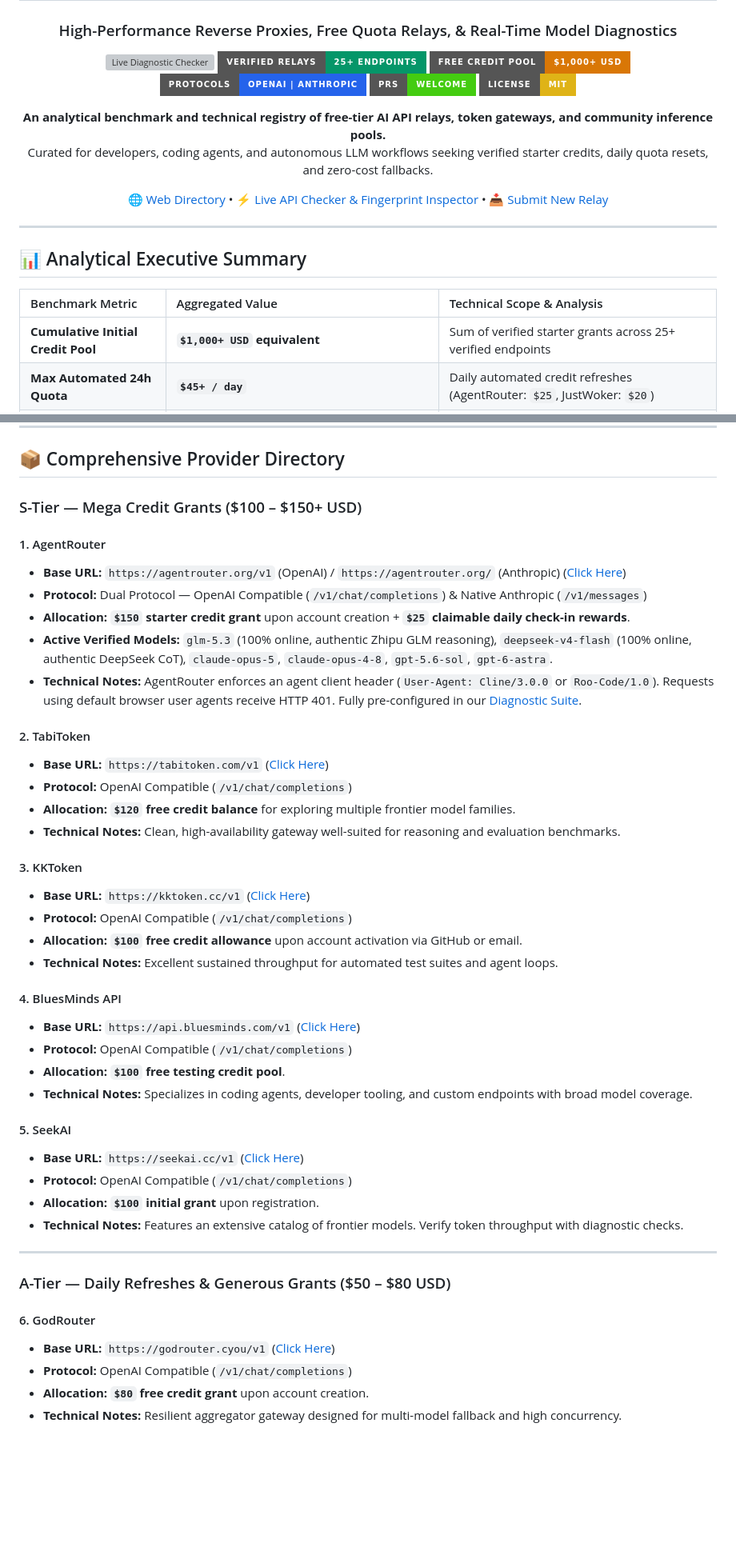
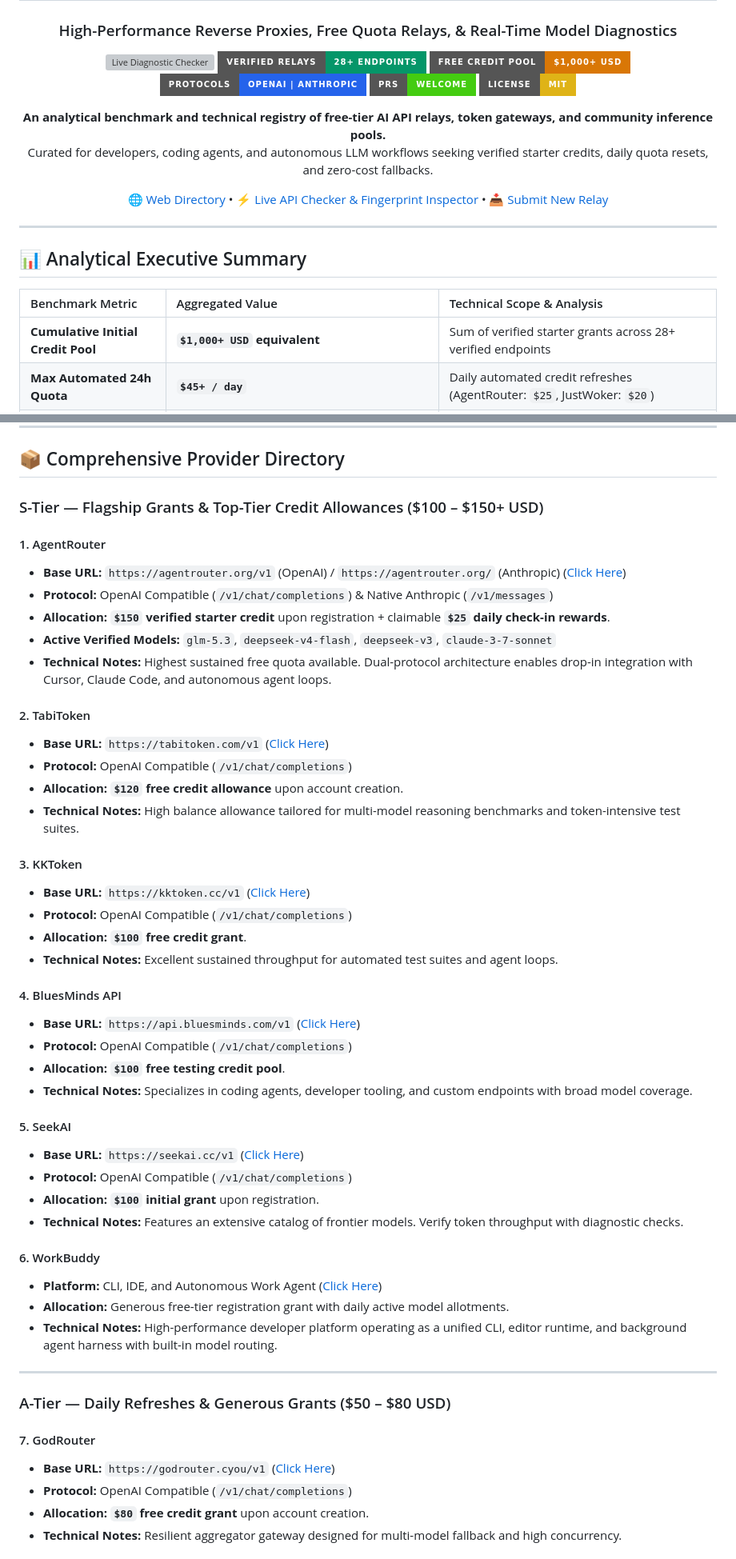
Before and after one commit to Kyzenkms/free-ai-providers, a Markdown page: README.md, 2 parts joined by grey strips. Shown at 80% size. Drawn GitHub-style; badges without logos; blank space fills up the shorter version; grey boxes are pictures that could not be loaded.

```diff
--- a/README.md
+++ b/README.md
@@ -4,7 +4,7 @@
 ### High-Performance Reverse Proxies, Free Quota Relays, & Real-Time Model Diagnostics
 
 [![Live Diagnostic Checker](https://img.shields.io/badge/Diagnostic_Suite-ai.solisk.org%2Fchecker-4f46e5?style=for-the-badge&logo=fastapi&logoColor=white)](https://ai.solisk.org/checker)
-[![Verified Relays](https://img.shields.io/badge/Verified_Relays-25+_Endpoints-059669?style=for-the-badge&logo=statuspage&logoColor=white)](https://ai.solisk.org/)
+[![Verified Relays](https://img.shields.io/badge/Verified_Relays-28+_Endpoints-059669?style=for-the-badge&logo=statuspage&logoColor=white)](https://ai.solisk.org/)
 [![Total Free Grant Pool](https://img.shields.io/badge/Free_Credit_Pool-$1,000%2B_USD-d97706?style=for-the-badge&logo=circleci&logoColor=white)](https://ai.solisk.org/)
 [![Protocols](https://img.shields.io/badge/Protocols-OpenAI_%7C_Anthropic-2563eb?style=for-the-badge&logo=openai&logoColor=white)](https://ai.solisk.org/)
 [![PRs Welcome](https://img.shields.io/badge/PRs-Welcome-brightgreen?style=for-the-badge&logo=github)](https://github.com/Kyzenkms/free-ai-providers/pulls)
@@ -25,7 +25,7 @@
 
 | Benchmark Metric | Aggregated Value | Technical Scope & Analysis |
 |:---|:---|:---|
-| **Cumulative Initial Credit Pool** | **`$1,000+ USD` equivalent** | Sum of verified starter grants across 25+ verified endpoints |
+| **Cumulative Initial Credit Pool** | **`$1,000+ USD` equivalent** | Sum of verified starter grants across 28+ verified endpoints |
 | **Max Automated 24h Quota** | **`$45+ / day`** | Daily automated credit refreshes (AgentRouter: `$25`, JustWoker: `$20`) |
 | **Token-Based Grants** | **`20,000,000+ Tokens`** | Dedicated high-volume token pools (AnyModel: 10M, Yingz: 10M) |
 | **Keyless / Public Bearer Relays** | **`2 Endpoints`** | Instant access via `public` Bearer key (OpenCode Zen) and community pools |
@@ -76,13 +81,13 @@
 
 ## 📦 Comprehensive Provider Directory
 
-### S-Tier — Mega Credit Grants ($100 – $150+ USD)
+### S-Tier — Flagship Grants & Top-Tier Credit Allowances ($100 – $150+ USD)
 
 #### 1. AgentRouter
-* **Base URL:** `https://agentrouter.org/v1` (OpenAI) / `https://agentrouter.org/` (Anthropic) ([Click Here](https://agentrouter.org/register?aff=A3BJ))
-* **Protocol:** Dual Protocol — OpenAI Compatible (`/v1/chat/completions`) & Native Anthropic (`/v1/messages`)
-* **Allocation:** **`$150` starter credit grant** upon account creation + **`$25` claimable daily check-in rewards**.
-* **Active Verified Models:** `glm-5.3` (100% online, authentic Zhipu GLM reasoning), `deepseek-v4-flash` (100% online, authentic DeepSeek CoT), `claude-opus-5`, `claude-opus-4-8`, `gpt-5.6-sol`, `gpt-6-astra`.
-* **Technical Notes:** AgentRouter enforces an agent client header (`User-Agent: Cline/3.0.0` or `Roo-Code/1.0`). Requests using default browser user agents receive HTTP 401. Fully pre-configured in our [Diagnostic Suite](https://ai.solisk.org/checker).
+* **Base URL:** `https://agentrouter.org/v1` (OpenAI) / `https://agentrouter.org/` (Anthropic) ([Click Here](https://agentrouter.org/register?aff=9tAF))
+* **Protocol:** OpenAI Compatible (`/v1/chat/completions`) & Native Anthropic (`/v1/messages`)
+* **Allocation:** **`$150` verified starter credit** upon registration + claimable **`$25` daily check-in rewards**.
+* **Active Verified Models:** `glm-5.3`, `deepseek-v4-flash`, `deepseek-v3`, `claude-3-7-sonnet`
+* **Technical Notes:** Highest sustained free quota available. Dual-protocol architecture enables drop-in integration with Cursor, Claude Code, and autonomous agent loops.
 
 #### 2. TabiToken
@@ -90,5 +95,5 @@
 * **Protocol:** OpenAI Compatible (`/v1/chat/completions`)
-* **Allocation:** **`$120` free credit balance** for exploring multiple frontier model families.
-* **Technical Notes:** Clean, high-availability gateway well-suited for reasoning and evaluation benchmarks.
+* **Allocation:** **`$120` free credit allowance** upon account creation.
+* **Technical Notes:** High balance allowance tailored for multi-model reasoning benchmarks and token-intensive test suites.
 
 #### 3. KKToken
@@ -96,5 +101,5 @@
 * **Protocol:** OpenAI Compatible (`/v1/chat/completions`)
-* **Allocation:** **`$100` free credit allowance** upon account activation via GitHub or email.
+* **Allocation:** **`$100` free credit grant**.
 * **Technical Notes:** Excellent sustained throughput for automated test suites and agent loops.
 
 #### 4. BluesMinds API
@@ -108,13 +113,18 @@
 * **Protocol:** OpenAI Compatible (`/v1/chat/completions`)
 * **Allocation:** **`$100` initial grant** upon registration.
 * **Technical Notes:** Features an extensive catalog of frontier models. Verify token throughput with diagnostic checks.
+
+#### 6. WorkBuddy
+* **Platform:** CLI, IDE, and Autonomous Work Agent ([Click Here](https://www.workbuddy.ai/))
+* **Allocation:** Generous free-tier registration grant with daily active model allotments.
+* **Technical Notes:** High-performance developer platform operating as a unified CLI, editor runtime, and background agent harness with built-in model routing.
 
 ---
 
 ### A-Tier — Daily Refreshes & Generous Grants ($50 – $80 USD)
 
-#### 6. GodRouter
-* **Base URL:** `https://godrouter.cyou/v1` ([Click Here](https://godrouter.cyou/sign-up?aff=gBJA))
+#### 7. GodRouter
+* **Base URL:** `https://godrouter.cyou/v1` ([Click Here](https://godrouter.cyou/sign-up))
 * **Protocol:** OpenAI Compatible (`/v1/chat/completions`)
 * **Allocation:** **`$80` free credit grant** upon account creation.
 * **Technical Notes:** Resilient aggregator gateway designed for multi-model fallback and high concurrency.
```
Also changed, not shown: other parts of README.md (+93 -68 lines).
